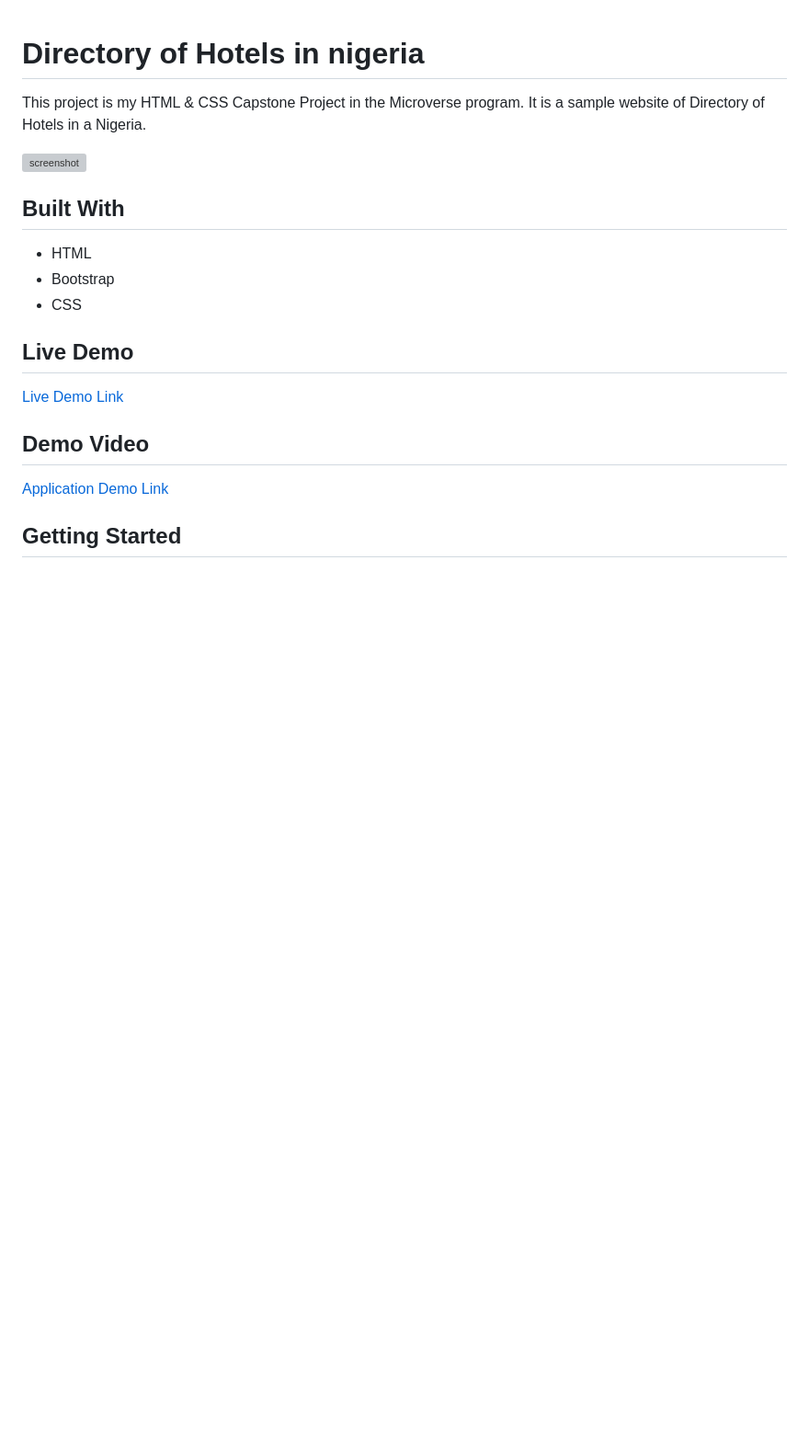
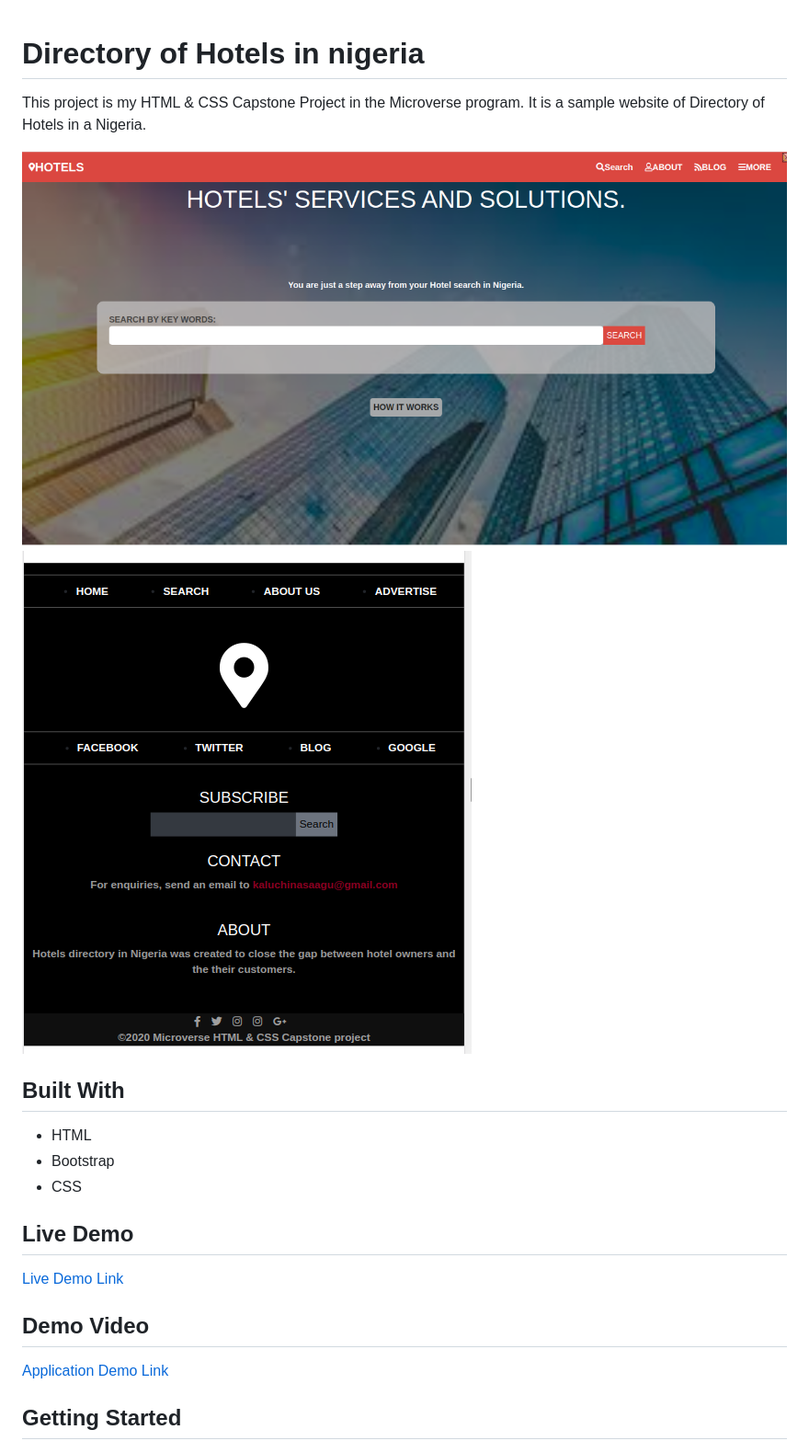
Before and after one commit to Nasa28/Directory-of-Hotels-in-Nigeria, a Markdown page: README.md, the part around the change printed below. Shown: that part at 92% size. Drawn GitHub-style; pictures changed too: assets/images/readme-a.png (added), assets/images/readme-b.png (added); blank space fills up the shorter version; grey boxes are pictures that could not be loaded.

Commit message:
add image to readme

```diff
--- a/README.md
+++ b/README.md
@@ -2,7 +2,9 @@
 
 This project is my HTML & CSS Capstone Project in the Microverse program. It is a sample website of Directory of Hotels in a Nigeria.
 
-![screenshot](Assets/images/Readme.png)
+![screenshot](assets/images/readme-a.png)
+![screenshot](assets/images/readme-b.png)
+
 
 ## Built With
 
```
Also changed, not shown: other parts of README.md (+2 -2 lines).
